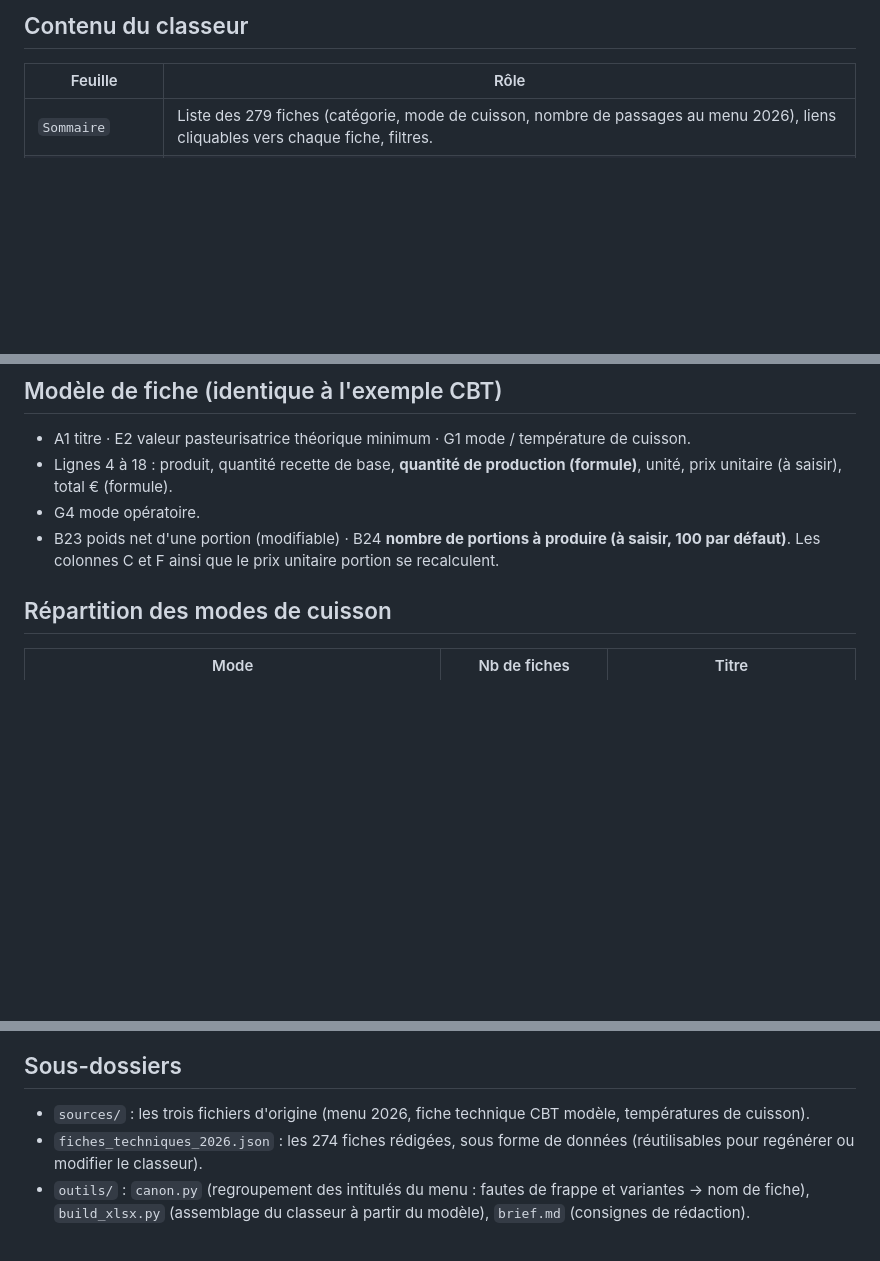
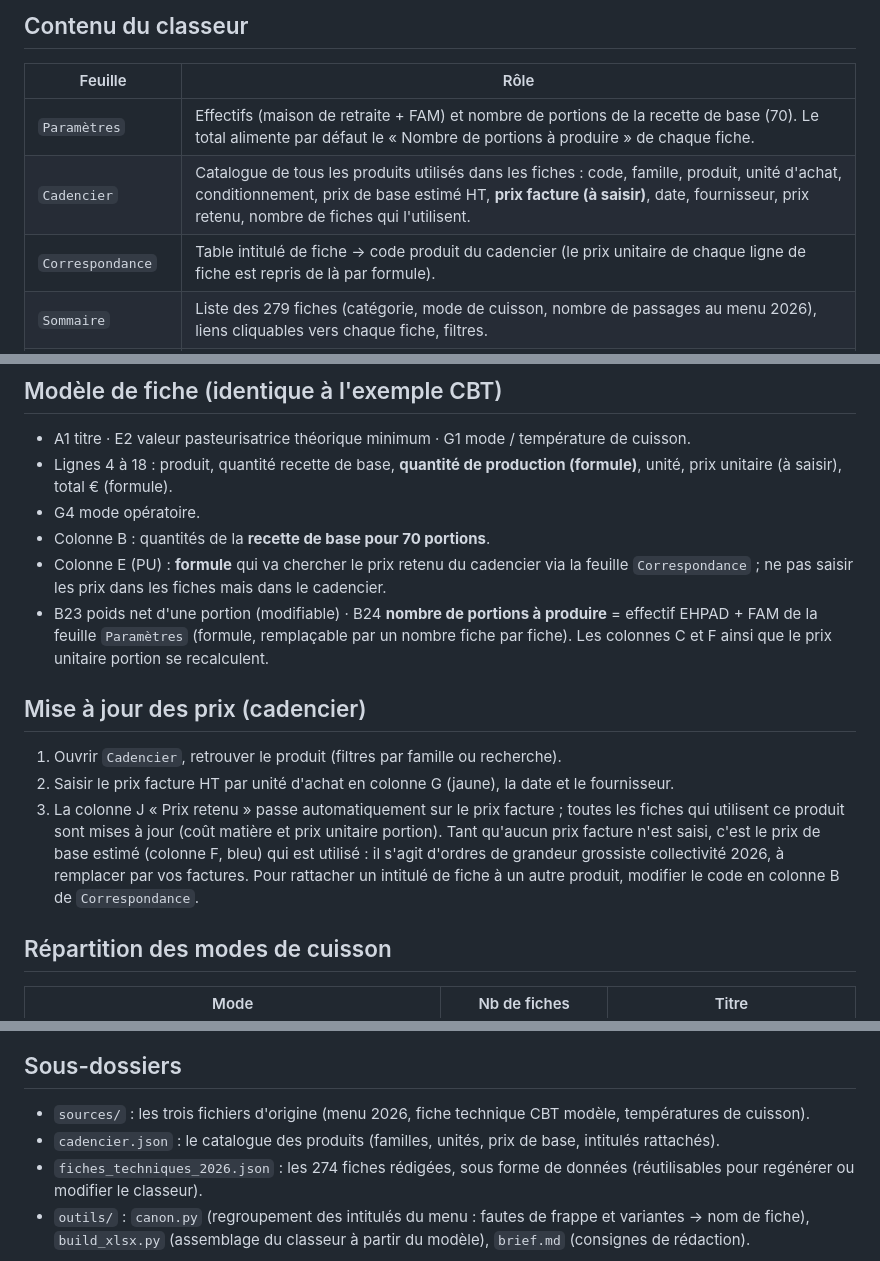
Before and after one commit to loicbayle48600-hash/concour-de-belotte, a Markdown page: fiches-techniques/README.md, 3 parts joined by grey strips. Rendered like a GitHub page; blank space fills up the shorter version.

Commit message:
Documenter le cadencier et les paramètres de production (en préparation)
Co-Authored-By: Claude Fable 5.1 <noreply@anthropic.com>
Claude-Session: https://claude.ai/code/session_01LXxnbVH5bixKiAwfytjUdc

```diff
--- a/fiches-techniques/README.md
+++ b/fiches-techniques/README.md
@@ -5,6 +5,9 @@
 ## Contenu du classeur
 | Feuille | Rôle |
 |---|---|
+| `Paramètres` | Effectifs (maison de retraite + FAM) et nombre de portions de la recette de base (70). Le total alimente par défaut le « Nombre de portions à produire » de chaque fiche. |
+| `Cadencier` | Catalogue de tous les produits utilisés dans les fiches : code, famille, produit, unité d'achat, conditionnement, prix de base estimé HT, **prix facture (à saisir)**, date, fournisseur, prix retenu, nombre de fiches qui l'utilisent. |
+| `Correspondance` | Table intitulé de fiche → code produit du cadencier (le prix unitaire de chaque ligne de fiche est repris de là par formule). |
 | `Sommaire` | Liste des 279 fiches (catégorie, mode de cuisson, nombre de passages au menu 2026), liens cliquables vers chaque fiche, filtres. |
 | `Menu → fiches` | Les 53 semaines du menu, jour par jour et service par service (midi / soir), avec pour chaque entrée, plat, garniture et dessert la fiche correspondante (lien cliquable). |
 | `T° cuisson de nuit` | Copie du tableau de températures du chef (cuissons longues 12 h – 18 h). |
@@ -20,7 +23,16 @@ Les fiches déjà rédigées par le chef dans `Fiche_techniques_CBT.xlsx` (bourg
 - A1 titre · E2 valeur pasteurisatrice théorique minimum · G1 mode / température de cuisson.
 - Lignes 4 à 18 : produit, quantité recette de base, **quantité de production (formule)**, unité, prix unitaire (à saisir), total € (formule).
 - G4 mode opératoire.
-- B23 poids net d'une portion (modifiable) · B24 **nombre de portions à produire (à saisir, 100 par défaut)**. Les colonnes C et F ainsi que le prix unitaire portion se recalculent.
+- Colonne B : quantités de la **recette de base pour 70 portions**.
+- Colonne E (PU) : **formule** qui va chercher le prix retenu du cadencier via la feuille `Correspondance` ; ne pas saisir les prix dans les fiches mais dans le cadencier.
+- B23 poids net d'une portion (modifiable) · B24 **nombre de portions à produire** = effectif EHPAD + FAM de la feuille `Paramètres` (formule, remplaçable par un nombre fiche par fiche). Les colonnes C et F ainsi que le prix unitaire portion se recalculent.
+
+## Mise à jour des prix (cadencier)
+1. Ouvrir `Cadencier`, retrouver le produit (filtres par famille ou recherche).
+2. Saisir le prix facture HT par unité d'achat en colonne G (jaune), la date et le fournisseur.
+3. La colonne J « Prix retenu » passe automatiquement sur le prix facture ; toutes les fiches qui utilisent ce produit sont mises à jour (coût matière et prix unitaire portion).
+Tant qu'aucun prix facture n'est saisi, c'est le prix de base estimé (colonne F, bleu) qui est utilisé : il s'agit d'ordres de grandeur grossiste collectivité 2026, à remplacer par vos factures.
+Pour rattacher un intitulé de fiche à un autre produit, modifier le code en colonne B de `Correspondance`.
 
 ## Répartition des modes de cuisson
 | Mode | Nb de fiches | Titre |
@@ -34,6 +46,7 @@ Règle appliquée : dès qu'une préparation se prête à la basse température
 
 ## Sous-dossiers
 - `sources/` : les trois fichiers d'origine (menu 2026, fiche technique CBT modèle, températures de cuisson).
+- `cadencier.json` : le catalogue des produits (familles, unités, prix de base, intitulés rattachés).
 - `fiches_techniques_2026.json` : les 274 fiches rédigées, sous forme de données (réutilisables pour regénérer ou modifier le classeur).
 - `outils/` : `canon.py` (regroupement des intitulés du menu : fautes de frappe et variantes → nom de fiche), `build_xlsx.py` (assemblage du classeur à partir du modèle), `brief.md` (consignes de rédaction).
 
```
